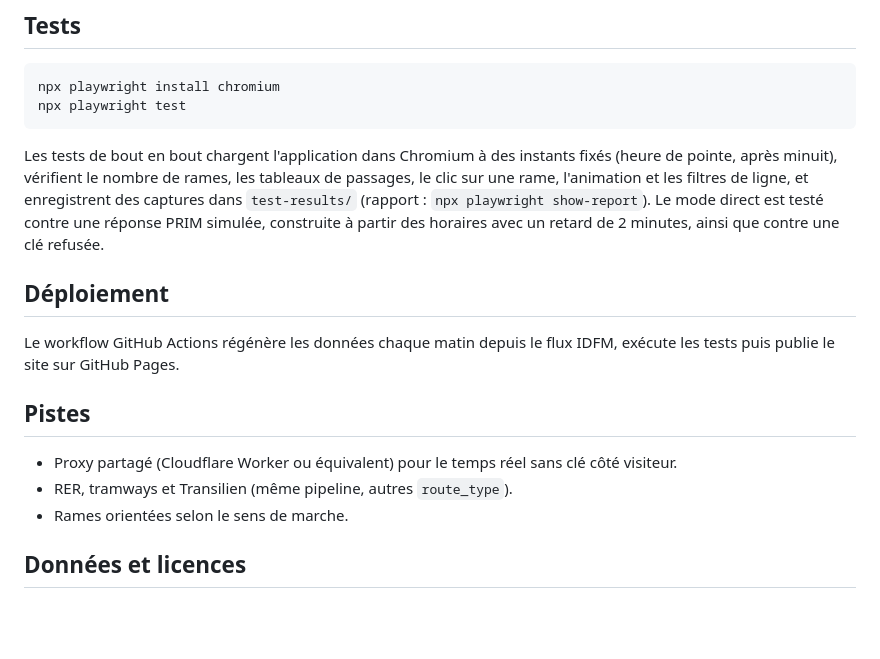
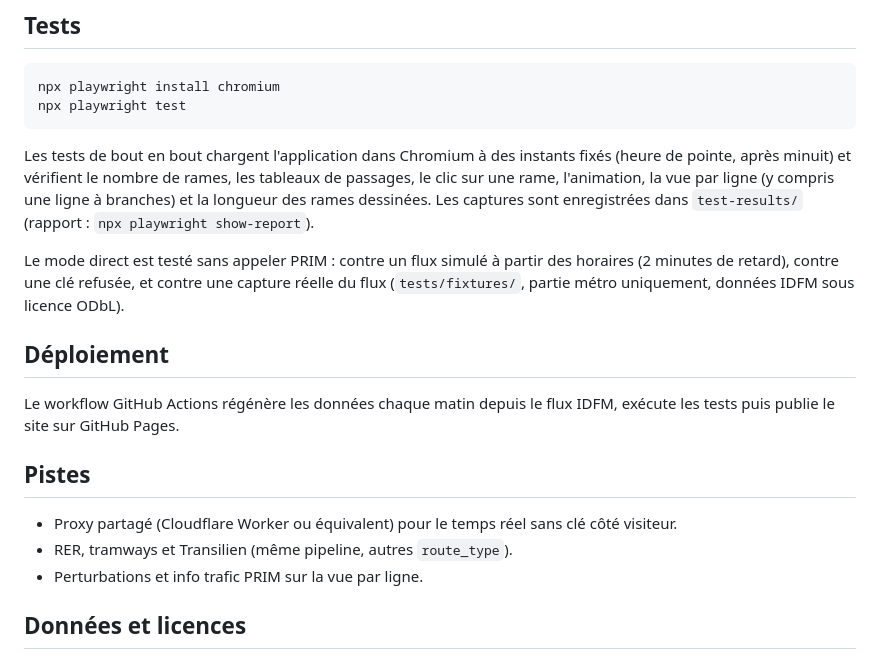
Before and after one commit to 333Rosky/paris-metro-map, a Markdown page: README.md, the part around one of its changes. Rendered like a GitHub page; blank space fills up the shorter version.

````diff
--- a/README.md
+++ b/README.md
@@ -68,7 +89,9 @@ npx playwright install chromium
 npx playwright test
 ```
 
-Les tests de bout en bout chargent l'application dans Chromium à des instants fixés (heure de pointe, après minuit), vérifient le nombre de rames, les tableaux de passages, le clic sur une rame, l'animation et les filtres de ligne, et enregistrent des captures dans `test-results/` (rapport : `npx playwright show-report`). Le mode direct est testé contre une réponse PRIM simulée, construite à partir des horaires avec un retard de 2 minutes, ainsi que contre une clé refusée.
+Les tests de bout en bout chargent l'application dans Chromium à des instants fixés (heure de pointe, après minuit) et vérifient le nombre de rames, les tableaux de passages, le clic sur une rame, l'animation, la vue par ligne (y compris une ligne à branches) et la longueur des rames dessinées. Les captures sont enregistrées dans `test-results/` (rapport : `npx playwright show-report`).
+
+Le mode direct est testé sans appeler PRIM : contre un flux simulé à partir des horaires (2 minutes de retard), contre une clé refusée, et contre une capture réelle du flux (`tests/fixtures/`, partie métro uniquement, données IDFM sous licence ODbL).
 
 ## Déploiement
 
@@ -78,7 +101,7 @@ Le workflow GitHub Actions régénère les données chaque matin depuis le flux
 
 - Proxy partagé (Cloudflare Worker ou équivalent) pour le temps réel sans clé côté visiteur.
 - RER, tramways et Transilien (même pipeline, autres `route_type`).
-- Rames orientées selon le sens de marche.
+- Perturbations et info trafic PRIM sur la vue par ligne.
 
 ## Données et licences
 
````
Also changed, not shown: other parts of README.md (+31 -10 lines), WORKLOG.md (+16 -7 lines), docs/line-view.png (added), docs/screenshot.png, docs/train-bodies.png (added), 14 other files.
